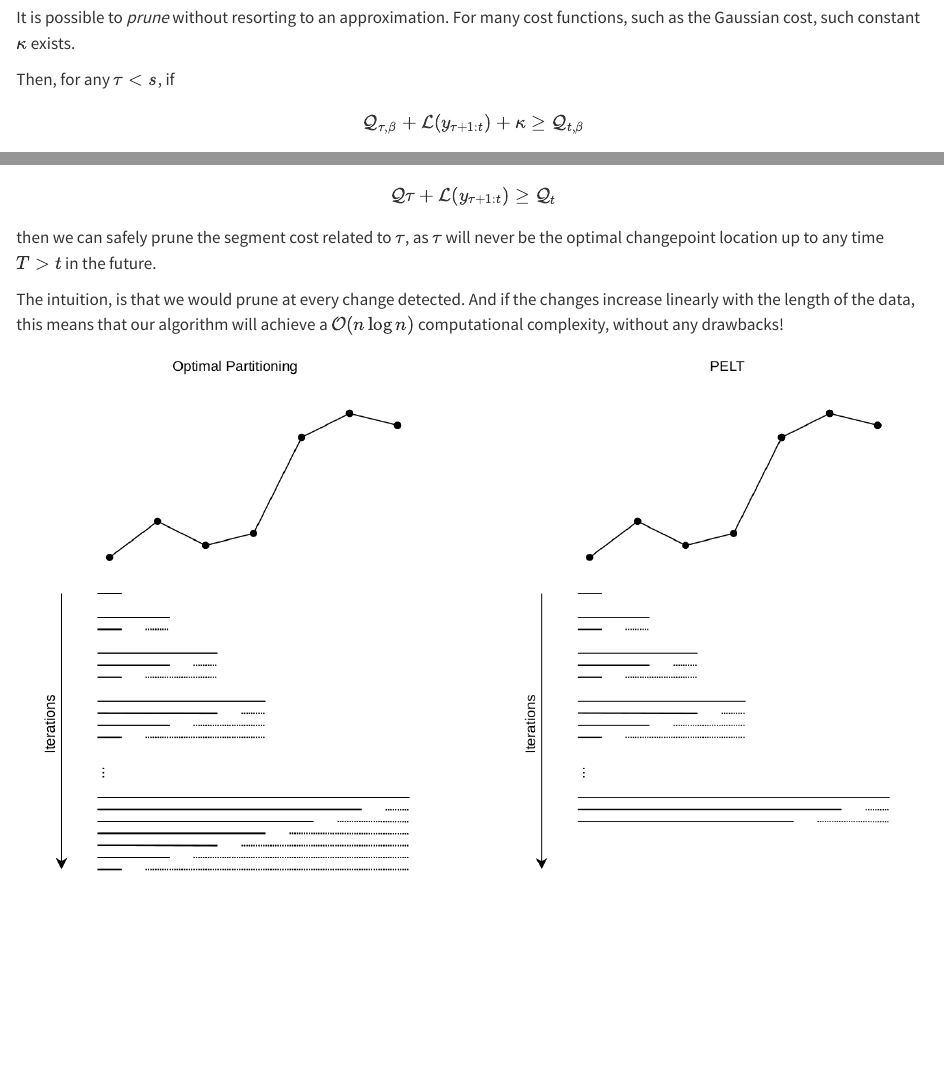
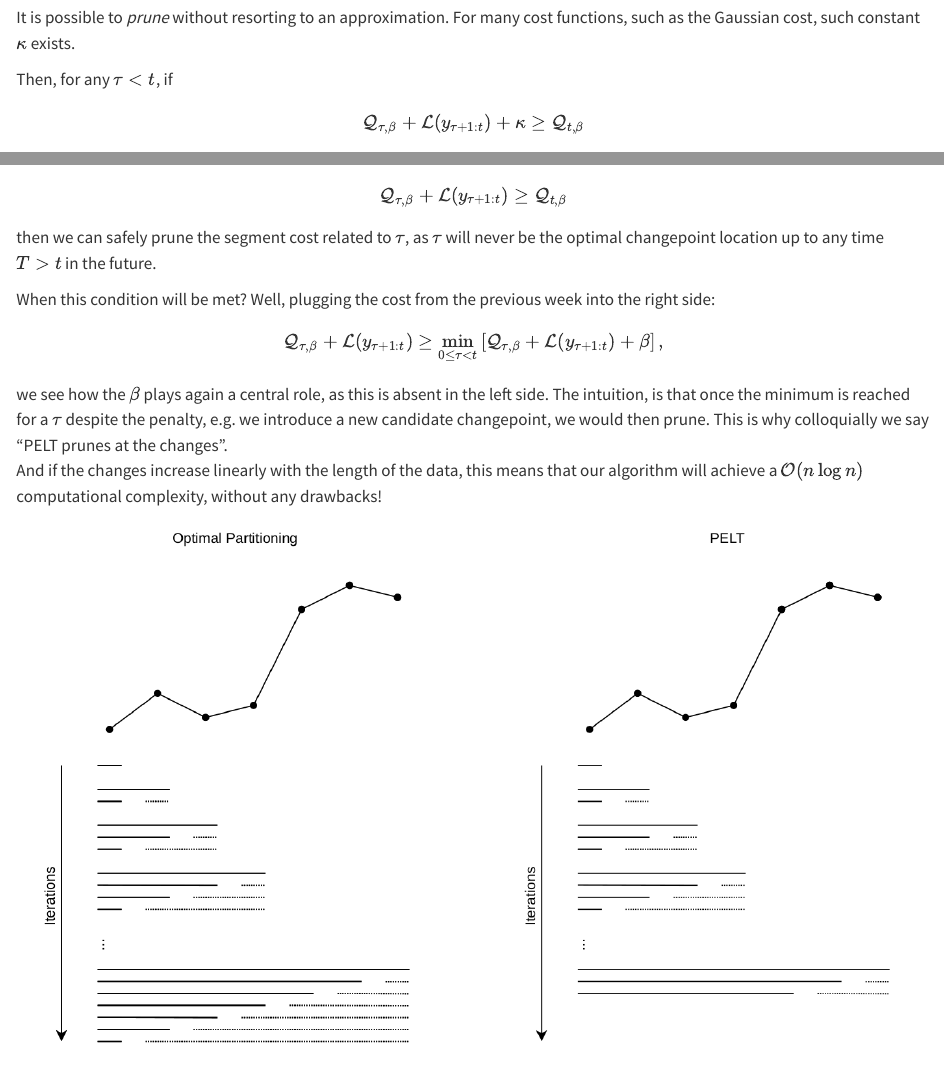
Before and after one commit to gtromano/MATH337_changepoint_detection, a Quarto document (4_algos_and_penalties.qmd): the page in a window 1100 px wide, from 2300 px down, and a second part further down, joined at a grey line. Rendered offline with R 4.5, knitr and Pandoc in place of Quarto, with nearby package versions; some code elsewhere in the file could not run offline; long lines of code are wrapped.

Commit message:
updated notes

```diff
--- a/4_algos_and_penalties.qmd
+++ b/4_algos_and_penalties.qmd
@@ -192,7 +192,7 @@ $$
 
 It is possible to *prune* without resorting to an approximation. For many cost functions, such as the Gaussian cost, such constant $\kappa$ exists.
 
-Then, for any $\tau < s$, if
+Then, for any $\tau < t$, if
 
 $$
 \mathcal{Q}_{\tau, \beta} + \mathcal{L}(y_{\tau + 1:t}) + \kappa \geq \mathcal{Q}_{t, \beta}
@@ -200,11 +200,18 @@ $$ holds, then for any $T > t$, $\tau$ can never be the optimal change location
 
 Using this condition, the PELT algorithm -- acronym for Pruned Exact Linear Time -- (@Killick) solves exactly the penalised minimization of @eq-optimal-partitioning with an expected computational cost that can be linear in $n$ -- while still retaining $\mathcal{O}(n^2)$ computational complexity in the worst case. This is achieved by reducing the number of segment costs to evaluate at each iteration via an additional pruning step based on Condition @eq-optimal-partitioning. That is, by setting $\kappa = 0$, if
 
-$$\mathcal{Q}\tau + \mathcal{L}(y_{\tau + 1:t}) \geq \mathcal{Q}_t $$
+$$\mathcal{Q}_{\tau, \beta} + \mathcal{L}(y_{\tau + 1:t}) \geq \mathcal{Q}_{t, \beta} $$
 
 then we can safely prune the segment cost related to $\tau$, as $\tau$ will never be the optimal changepoint location up to any time $T > t$ in the future.
 
-The intuition, is that we would prune at every change detected. And if the changes increase linearly with the length of the data, this means that our algorithm will achieve a $\mathcal{O}(n \log n)$ computational complexity, without any drawbacks!
+When this condition will be met? Well, plugging the cost from the previous week into the right side:
+
+$$
+\mathcal{Q}_{\tau, \beta} + \mathcal{L}(y_{\tau + 1:t}) \geq \min_{0 \leq \tau < t} \left[ \mathcal{Q}_{\tau, \beta} + \mathcal{L}(y_{\tau + 1:t}) + \beta \right],
+$$
+
+we see how the $\beta$ plays again a central role, as this is absent in the left side. The intuition, is that once the minimum is reached for a $\tau$ despite the penalty, e.g. we introduce a new candidate changepoint, we would then prune. This is why colloquially we say "PELT prunes at the changes".\
+And if the changes increase linearly with the length of the data, this means that our algorithm will achieve a $\mathcal{O}(n \log n)$ computational complexity, without any drawbacks!
 
 ![](source_imgs/OPPELT.png)
 
```
Also changed, not shown: 4_algos_and_penalties.qmd (2 more changed lines), 3 other files.
